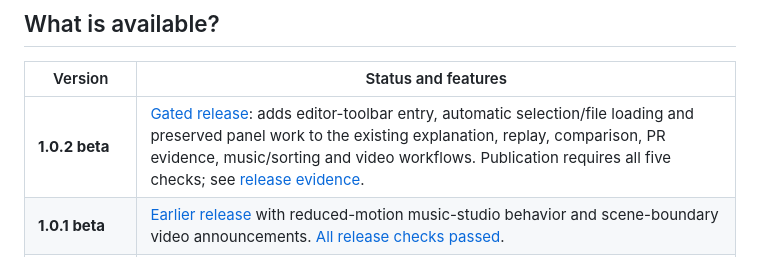
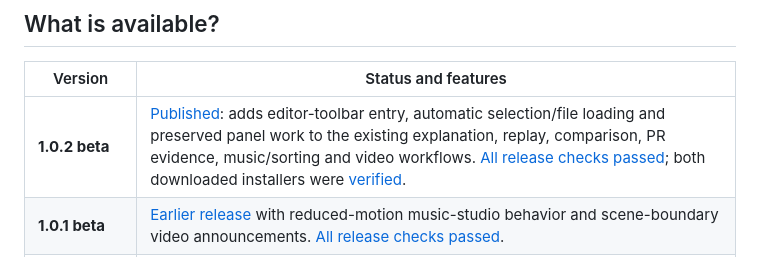
Before and after one commit to bvs1006/CodeAlive, a Markdown page: README.md, the part around the change. Rendered like a GitHub page.

Commit message:
Record verified 1.0.2 beta release and installer checksums

```diff
--- a/README.md
+++ b/README.md
@@ -57,7 +57,7 @@ Desktop VS Code 1.90+, trusted workspace, up to 50,000 source characters. Local
 
 | Version | Status and features |
 |---|---|
-| **1.0.2 beta** | [Gated release](https://github.com/bvs1006/CodeAlive/releases/tag/v1.0.2): adds editor-toolbar entry, automatic selection/file loading and preserved panel work to the existing explanation, replay, comparison, PR evidence, music/sorting and video workflows. Publication requires all five checks; see [release evidence](docs/RELEASE_CHECKLIST.md). |
+| **1.0.2 beta** | [Published](https://github.com/bvs1006/CodeAlive/releases/tag/v1.0.2): adds editor-toolbar entry, automatic selection/file loading and preserved panel work to the existing explanation, replay, comparison, PR evidence, music/sorting and video workflows. [All release checks passed](https://github.com/bvs1006/CodeAlive/actions/runs/37877906619); both downloaded installers were [verified](docs/RELEASE_CHECKLIST.md). |
 | **1.0.1 beta** | [Earlier release](https://github.com/bvs1006/CodeAlive/releases/tag/v1.0.1) with reduced-motion music-studio behavior and scene-boundary video announcements. [All release checks passed](https://github.com/bvs1006/CodeAlive/actions/runs/37777462645). |
 | **0.8 prerelease** | [Earlier release](https://github.com/bvs1006/CodeAlive/releases/tag/v0.8.0), before shared navigation and narrated explanation videos. |
 
```
Also changed, not shown: docs/RELEASE_CHECKLIST.md (+18 -6 lines), docs/ROADMAP.md (+1 -9 lines).
